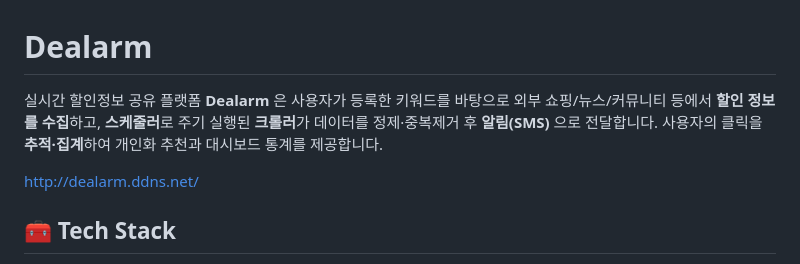
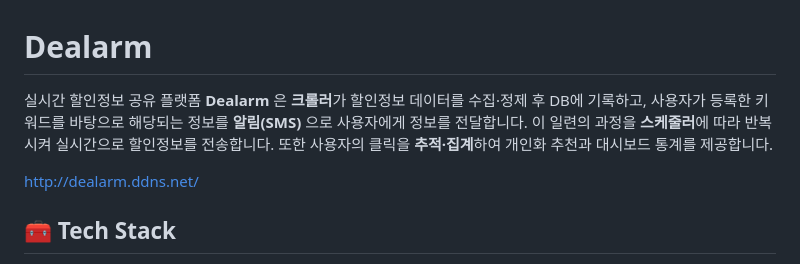
Before and after one commit to team-javazo/dealarm, a Markdown page: README.md, the part around the change. GitHub-like rendering.

Commit message:
Update README.md for clarity on data collection process

```diff
--- a/README.md
+++ b/README.md
@@ -1,6 +1,6 @@
 # Dealarm
 
-실시간 할인정보 공유 플랫폼 **Dealarm** 은 사용자가 등록한 키워드를 바탕으로 외부 쇼핑/뉴스/커뮤니티 등에서 **할인 정보를 수집**하고, **스케줄러**로 주기 실행된 **크롤러**가 데이터를 정제·중복제거 후 **알림(SMS)** 으로 전달합니다. 사용자의 클릭을 **추적·집계**하여 개인화 추천과 대시보드 통계를 제공합니다.
+실시간 할인정보 공유 플랫폼 **Dealarm** 은 **크롤러**가 할인정보 데이터를 수집·정제 후 DB에 기록하고, 사용자가 등록한 키워드를 바탕으로 해당되는 정보를 **알림(SMS)** 으로 사용자에게 정보를 전달합니다. 이 일련의 과정을 **스케줄러**에 따라 반복시켜 실시간으로 할인정보를 전송합니다. 또한 사용자의 클릭을 **추적·집계**하여 개인화 추천과 대시보드 통계를 제공합니다.
 
 http://dealarm.ddns.net/
 
```
